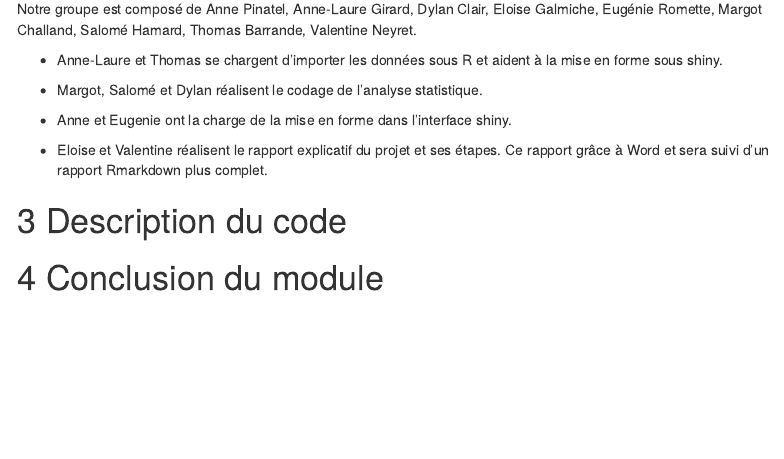
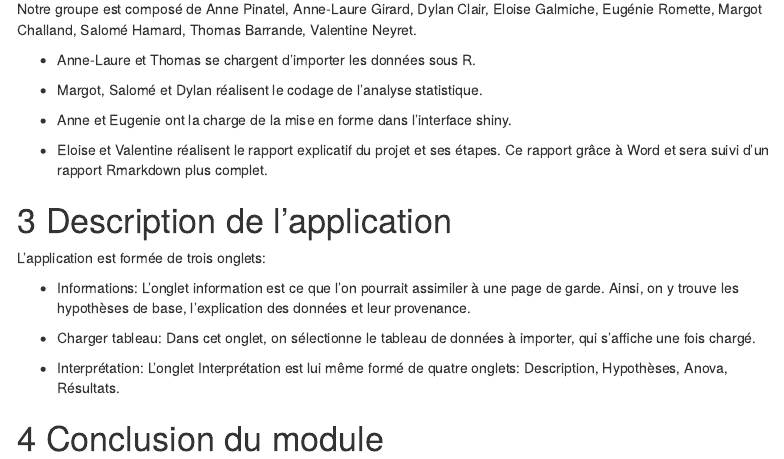
Before and after one commit to vneyret/Rapportfin, an R Markdown document (Rapport intro/Rapport final.Rmd): the page in a window 1100 px wide, from 980 px down. Rendered offline with R 4.5, knitr and Pandoc, with nearby package versions; menus at the side of the page are left out.

Commit message:
maj rapport

```diff
--- a/Rapport intro/Rapport final.Rmd
+++ b/Rapport intro/Rapport final.Rmd
@@ -55,7 +55,7 @@ Elle est utilisable pour les données sélectionnées comme exemple, mais aussi
 
 Notre groupe est composé de Anne Pinatel, Anne-Laure Girard, Dylan Clair, Eloise Galmiche, Eugénie Romette, Margot Challand, Salomé Hamard, Thomas Barrande, Valentine Neyret.
 
-* Anne-Laure et Thomas se chargent d’importer les données sous R et aident à la mise en forme sous shiny.
+* Anne-Laure et Thomas se chargent d’importer les données sous R.
 
 * Margot, Salomé et Dylan réalisent le codage de l’analyse statistique.
 
@@ -64,7 +64,15 @@ Notre groupe est composé de Anne Pinatel, Anne-Laure Girard, Dylan Clair, Elois
 * Eloise et Valentine réalisent le rapport explicatif du projet et ses étapes. Ce rapport grâce à Word et sera suivi d’un rapport Rmarkdown plus complet.
 
 
-# Description du code
+# Description de l'application
+
+L'application est formée de trois onglets:
+
+* Informations: L'onglet information est ce que l'on pourrait assimiler à une page de garde. Ainsi, on y trouve les hypothèses de base, l'explication des données et leur provenance.
+
+* Charger tableau: Dans cet onglet, on sélectionne le tableau de données à importer, qui s'affiche une fois chargé.
+
+* Interprétation: L'onglet Interprétation est lui même formé de quatre onglets: Description, Hypothèses, Anova, Résultats.
 
 
 # Conclusion du module
```
Also changed, not shown: Rapport intro/Rapport-final.html.
